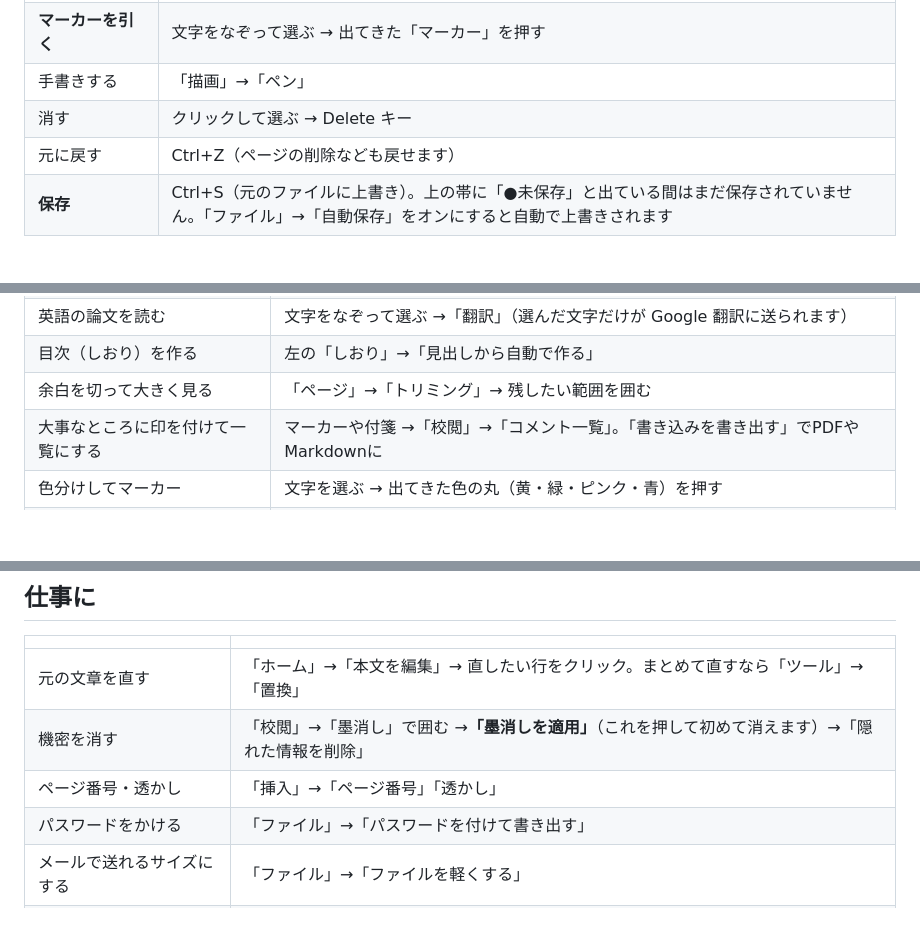
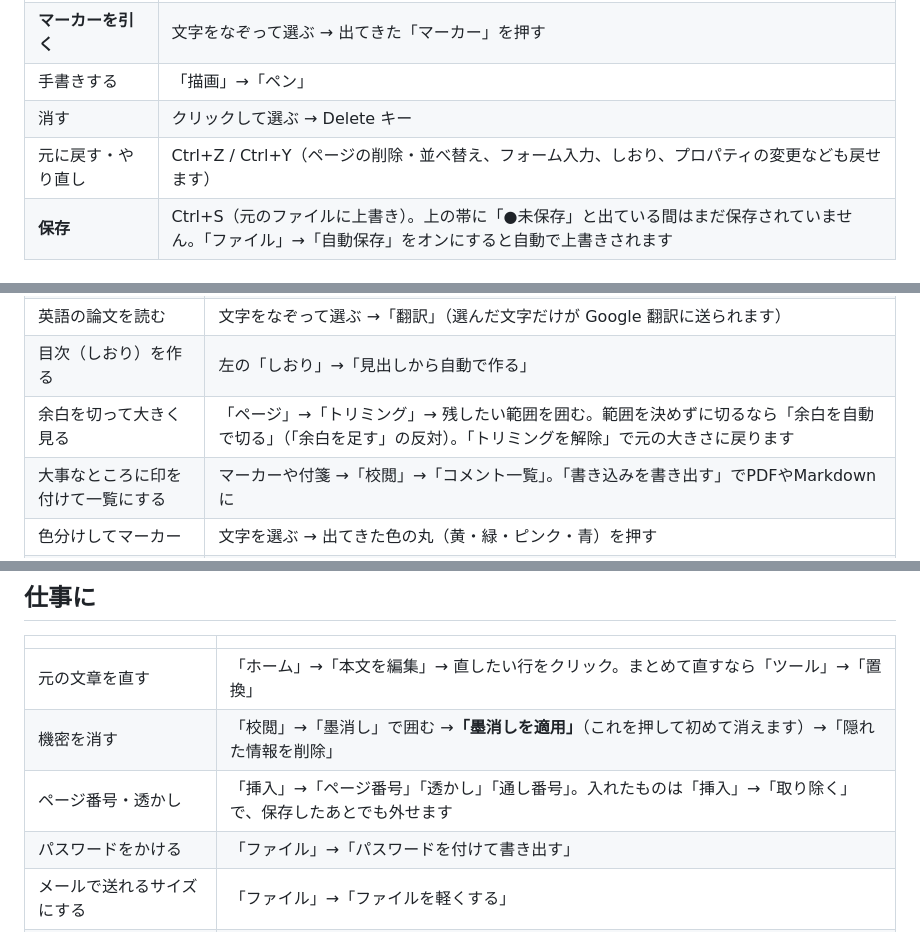
Before and after one commit to michaeltakuson/pdf-studio, a Markdown page: 使い方.md, 3 parts joined by grey strips. Drawn GitHub-style; blank space fills up the shorter version.

Commit message:
使い方: document undo/redo scope, remove stamps, auto trim, close

```diff
--- a/使い方.md
+++ b/使い方.md
@@ -21,7 +21,7 @@
 | **マーカーを引く** | 文字をなぞって選ぶ → 出てきた「マーカー」を押す |
 | 手書きする | 「描画」→「ペン」 |
 | 消す | クリックして選ぶ → Delete キー |
-| 元に戻す | Ctrl+Z（ページの削除なども戻せます） |
+| 元に戻す・やり直し | Ctrl+Z / Ctrl+Y（ページの削除・並べ替え、フォーム入力、しおり、プロパティの変更なども戻せます） |
 | **保存** | Ctrl+S（元のファイルに上書き）。上の帯に「●未保存」と出ている間はまだ保存されていません。「ファイル」→「自動保存」をオンにすると自動で上書きされます |
 
 ## 申込書・契約書に記入する
@@ -59,7 +59,7 @@
 | 図や表をレポートに貼る | 「ホーム」→「切り抜きコピー」→ 囲む → Word やノートで Ctrl+V |
 | 英語の論文を読む | 文字をなぞって選ぶ →「翻訳」（選んだ文字だけが Google 翻訳に送られます） |
 | 目次（しおり）を作る | 左の「しおり」→「見出しから自動で作る」 |
-| 余白を切って大きく見る | 「ページ」→「トリミング」→ 残したい範囲を囲む |
+| 余白を切って大きく見る | 「ページ」→「トリミング」→ 残したい範囲を囲む。範囲を決めずに切るなら「余白を自動で切る」（「余白を足す」の反対）。「トリミングを解除」で元の大きさに戻ります |
 | 大事なところに印を付けて一覧にする | マーカーや付箋 →「校閲」→「コメント一覧」。「書き込みを書き出す」でPDFやMarkdownに |
 | 色分けしてマーカー | 文字を選ぶ → 出てきた色の丸（黄・緑・ピンク・青）を押す |
 | 発表する | 「表示」→「スライドショー」（F5）。← → で移動、マウスを押している間はポインター、Esc で終了 |
@@ -72,7 +72,7 @@
 |---|---|
 | 元の文章を直す | 「ホーム」→「本文を編集」→ 直したい行をクリック。まとめて直すなら「ツール」→「置換」 |
 | 機密を消す | 「校閲」→「墨消し」で囲む →**「墨消しを適用」**（これを押して初めて消えます）→「隠れた情報を削除」 |
-| ページ番号・透かし | 「挿入」→「ページ番号」「透かし」 |
+| ページ番号・透かし | 「挿入」→「ページ番号」「透かし」「通し番号」。入れたものは「挿入」→「取り除く」で、保存したあとでも外せます |
 | パスワードをかける | 「ファイル」→「パスワードを付けて書き出す」 |
 | メールで送れるサイズにする | 「ファイル」→「ファイルを軽くする」 |
 | 2つの版の違いを見る | 「校閲」→「比較」 |
```
Also changed, not shown: other parts of 使い方.md (+1 -0 lines).
